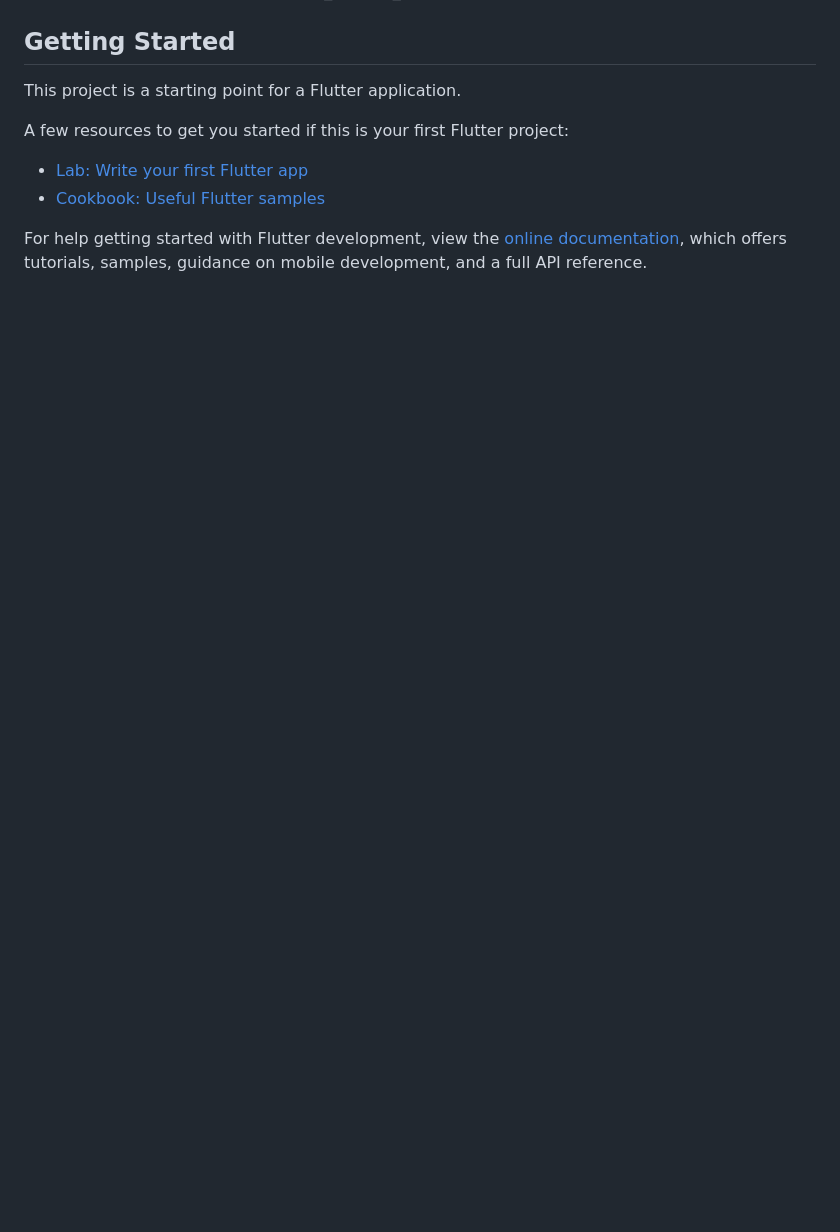
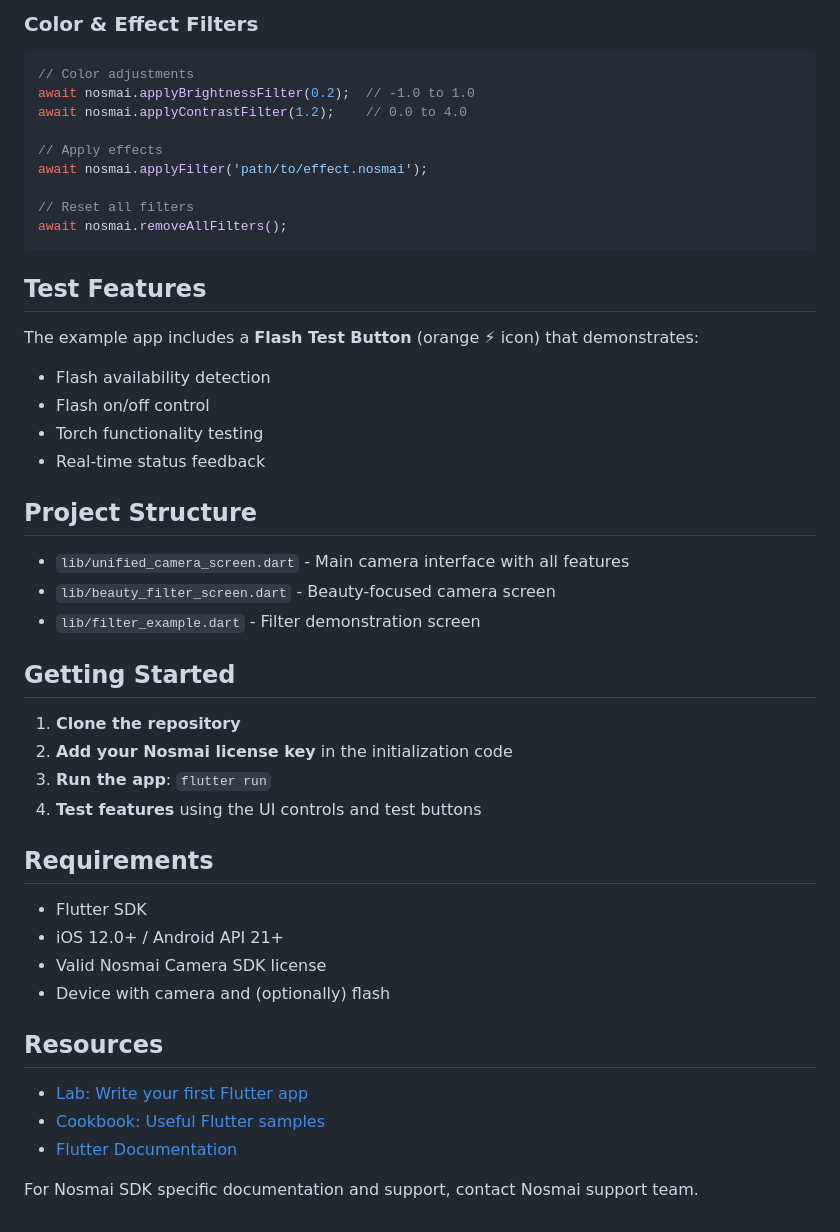
Before and after one commit to nosmai/nosmai_camera_sdk_flutter, a Markdown page: example/README.md, the part around the change printed below. GitHub-like rendering; blank space fills up the shorter version.

Commit message:
feat(camera): add flash on/off logic feat(filters): add missing beauty filter

````diff
--- a/example/README.md
+++ b/example/README.md
@@ -4,13 +77,48 @@ Demonstrates how to use the nosmai_camera_sdk plugin.
+### Color & Effect Filters
+```dart
+// Color adjustments
+await nosmai.applyBrightnessFilter(0.2);  // -1.0 to 1.0
+await nosmai.applyContrastFilter(1.2);    // 0.0 to 4.0
+
+// Apply effects
+await nosmai.applyFilter('path/to/effect.nosmai');
+
+// Reset all filters
+await nosmai.removeAllFilters();
+```
+
+## Test Features
+
+The example app includes a **Flash Test Button** (orange ⚡ icon) that demonstrates:
+- Flash availability detection
+- Flash on/off control
+- Torch functionality testing
+- Real-time status feedback
+
+## Project Structure
+
+- `lib/unified_camera_screen.dart` - Main camera interface with all features
+- `lib/beauty_filter_screen.dart` - Beauty-focused camera screen
+- `lib/filter_example.dart` - Filter demonstration screen
 
 ## Getting Started
 
-This project is a starting point for a Flutter application.
+1. **Clone the repository**
+2. **Add your Nosmai license key** in the initialization code
+3. **Run the app**: `flutter run`
+4. **Test features** using the UI controls and test buttons
 
-A few resources to get you started if this is your first Flutter project:
+## Requirements
+
+- Flutter SDK
+- iOS 12.0+ / Android API 21+
+- Valid Nosmai Camera SDK license
+- Device with camera and (optionally) flash
+
+## Resources
 
 - [Lab: Write your first Flutter app](https://docs.flutter.dev/get-started/codelab)
 - [Cookbook: Useful Flutter samples](https://docs.flutter.dev/cookbook)
+- [Flutter Documentation](https://docs.flutter.dev/)
 
-For help getting started with Flutter development, view the
-[online documentation](https://docs.flutter.dev/), which offers tutorials,
-samples, guidance on mobile development, and a full API reference.
+For Nosmai SDK specific documentation and support, contact Nosmai support team.
````
Also changed, not shown: other parts of example/README.md (+75 -2 lines), README.md (+2 -0 lines), banner.jpg (added), 12 other files.
